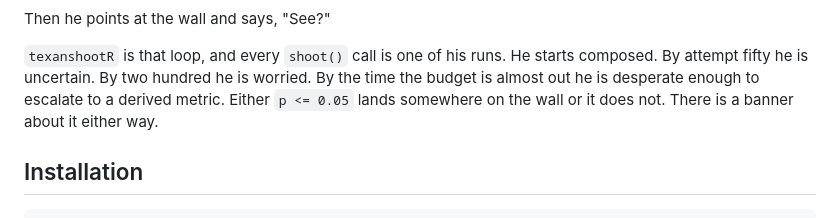
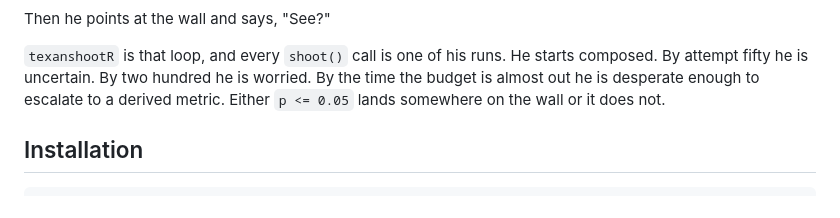
Before and after one commit to gcol33/texanshootR, a Markdown page: README.md, the part around the change. GitHub-like rendering.

Commit message:
docs: drop the "banner about it either way" line

```diff
--- a/README.md
+++ b/README.md
@@ -27,7 +27,7 @@ Then he points at the wall and says, "See?"
 He starts composed. By attempt fifty he is uncertain. By two hundred he is
 worried. By the time the budget is almost out he is desperate enough to
 escalate to a derived metric. Either `p <= 0.05` lands somewhere on the wall
-or it does not. There is a banner about it either way.
+or it does not.
 
 ## Installation
 
```
